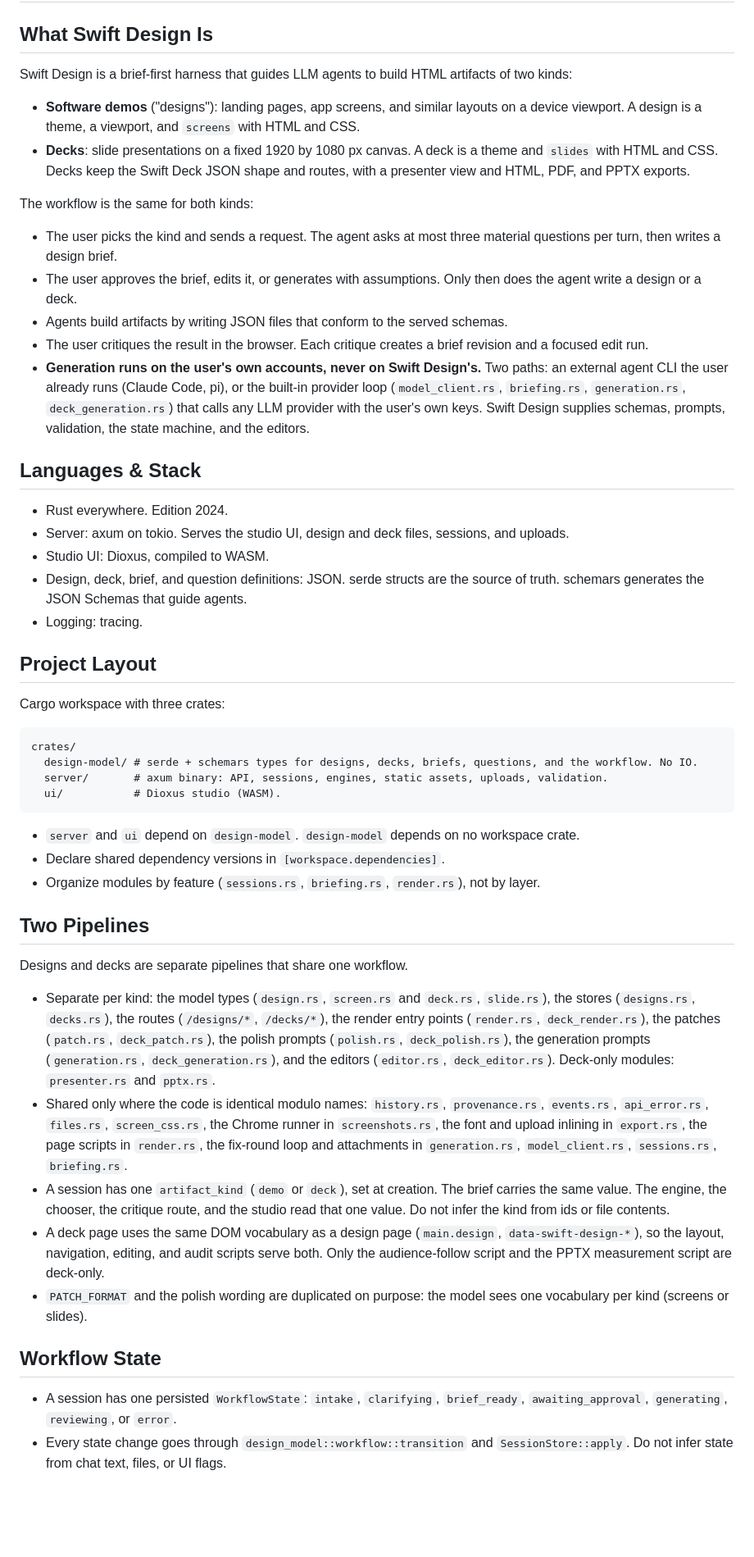
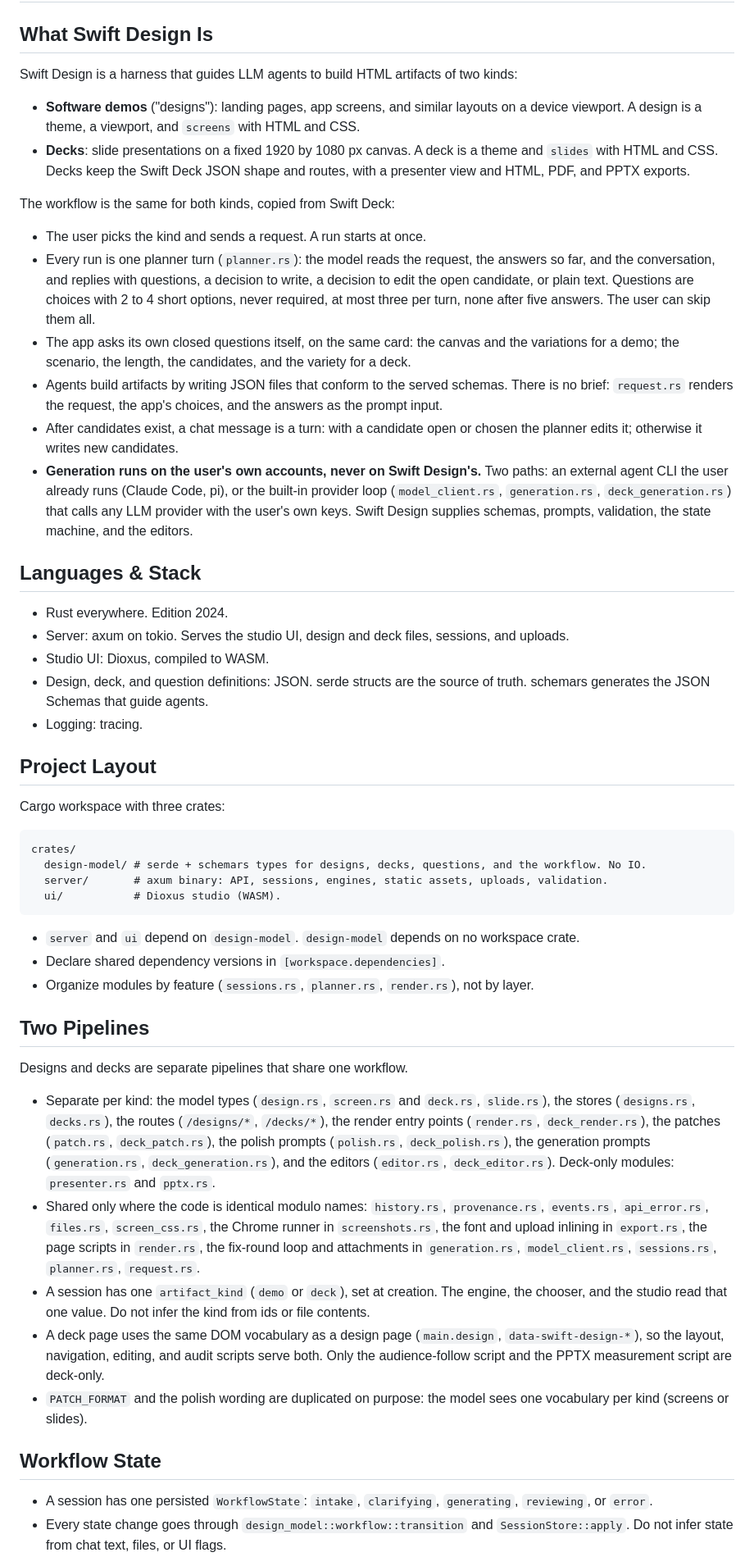
Before and after one commit to yuenshingyan/swift-design, a Markdown page: CLAUDE.md, the part around one of its changes. Shown at 82% size. Drawn GitHub-style; blank space fills up the shorter version.

Commit message:
docs: describe the planner turn and the app's own questions

````diff
--- a/CLAUDE.md
+++ b/CLAUDE.md
@@ -2,25 +2,26 @@
 
 ## What Swift Design Is
 
-Swift Design is a brief-first harness that guides LLM agents to build HTML artifacts of two kinds:
+Swift Design is a harness that guides LLM agents to build HTML artifacts of two kinds:
 
 - **Software demos** ("designs"): landing pages, app screens, and similar layouts on a device viewport. A design is a theme, a viewport, and `screens` with HTML and CSS.
 - **Decks**: slide presentations on a fixed 1920 by 1080 px canvas. A deck is a theme and `slides` with HTML and CSS. Decks keep the Swift Deck JSON shape and routes, with a presenter view and HTML, PDF, and PPTX exports.
 
-The workflow is the same for both kinds:
+The workflow is the same for both kinds, copied from Swift Deck:
 
-- The user picks the kind and sends a request. The agent asks at most three material questions per turn, then writes a design brief.
-- The user approves the brief, edits it, or generates with assumptions. Only then does the agent write a design or a deck.
-- Agents build artifacts by writing JSON files that conform to the served schemas.
-- The user critiques the result in the browser. Each critique creates a brief revision and a focused edit run.
-- **Generation runs on the user's own accounts, never on Swift Design's.** Two paths: an external agent CLI the user already runs (Claude Code, pi), or the built-in provider loop (`model_client.rs`, `briefing.rs`, `generation.rs`, `deck_generation.rs`) that calls any LLM provider with the user's own keys. Swift Design supplies schemas, prompts, validation, the state machine, and the editors.
+- The user picks the kind and sends a request. A run starts at once.
+- Every run is one planner turn (`planner.rs`): the model reads the request, the answers so far, and the conversation, and replies with questions, a decision to write, a decision to edit the open candidate, or plain text. Questions are choices with 2 to 4 short options, never required, at most three per turn, none after five answers. The user can skip them all.
+- The app asks its own closed questions itself, on the same card: the canvas and the variations for a demo; the scenario, the length, the candidates, and the variety for a deck.
+- Agents build artifacts by writing JSON files that conform to the served schemas. There is no brief: `request.rs` renders the request, the app's choices, and the answers as the prompt input.
+- After candidates exist, a chat message is a turn: with a candidate open or chosen the planner edits it; otherwise it writes new candidates.
+- **Generation runs on the user's own accounts, never on Swift Design's.** Two paths: an external agent CLI the user already runs (Claude Code, pi), or the built-in provider loop (`model_client.rs`, `generation.rs`, `deck_generation.rs`) that calls any LLM provider with the user's own keys. Swift Design supplies schemas, prompts, validation, the state machine, and the editors.
 
 ## Languages & Stack
 
 - Rust everywhere. Edition 2024.
 - Server: axum on tokio. Serves the studio UI, design and deck files, sessions, and uploads.
 - Studio UI: Dioxus, compiled to WASM.
-- Design, deck, brief, and question definitions: JSON. serde structs are the source of truth. schemars generates the JSON Schemas that guide agents.
+- Design, deck, and question definitions: JSON. serde structs are the source of truth. schemars generates the JSON Schemas that guide agents.
 - Logging: tracing.
 
 ## Project Layout
@@ -29,26 +30,26 @@ Cargo workspace with three crates:
 
 ```
 crates/
-  design-model/ # serde + schemars types for designs, decks, briefs, questions, and the workflow. No IO.
+  design-model/ # serde + schemars types for designs, decks, questions, and the workflow. No IO.
   server/       # axum binary: API, sessions, engines, static assets, uploads, validation.
   ui/           # Dioxus studio (WASM).
 ```
 
 - `server` and `ui` depend on `design-model`. `design-model` depends on no workspace crate.
 - Declare shared dependency versions in `[workspace.dependencies]`.
-- Organize modules by feature (`sessions.rs`, `briefing.rs`, `render.rs`), not by layer.
+- Organize modules by feature (`sessions.rs`, `planner.rs`, `render.rs`), not by layer.
 
 ## Two Pipelines
 
 Designs and decks are separate pipelines that share one workflow.
 
 - Separate per kind: the model types (`design.rs`, `screen.rs` and `deck.rs`, `slide.rs`), the stores (`designs.rs`, `decks.rs`), the routes (`/designs/*`, `/decks/*`), the render entry points (`render.rs`, `deck_render.rs`), the patches (`patch.rs`, `deck_patch.rs`), the polish prompts (`polish.rs`, `deck_polish.rs`), the generation prompts (`generation.rs`, `deck_generation.rs`), and the editors (`editor.rs`, `deck_editor.rs`). Deck-only modules: `presenter.rs` and `pptx.rs`.
-- Shared only where the code is identical modulo names: `history.rs`, `provenance.rs`, `events.rs`, `api_error.rs`, `files.rs`, `screen_css.rs`, the Chrome runner in `screenshots.rs`, the font and upload inlining in `export.rs`, the page scripts in `render.rs`, the fix-round loop and attachments in `generation.rs`, `model_client.rs`, `sessions.rs`, `briefing.rs`.
-- A session has one `artifact_kind` (`demo` or `deck`), set at creation. The brief carries the same value. The engine, the chooser, the critique route, and the studio read that one value. Do not infer the kind from ids or file contents.
+- Shared only where the code is identical modulo names: `history.rs`, `provenance.rs`, `events.rs`, `api_error.rs`, `files.rs`, `screen_css.rs`, the Chrome runner in `screenshots.rs`, the font and upload inlining in `export.rs`, the page scripts in `render.rs`, the fix-round loop and attachments in `generation.rs`, `model_client.rs`, `sessions.rs`, `planner.rs`, `request.rs`.
+- A session has one `artifact_kind` (`demo` or `deck`), set at creation. The engine, the chooser, and the studio read that one value. Do not infer the kind from ids or file contents.
 - A deck page uses the same DOM vocabulary as a design page (`main.design`, `data-swift-design-*`), so the layout, navigation, editing, and audit scripts serve both. Only the audience-follow script and the PPTX measurement script are deck-only.
 - `PATCH_FORMAT` and the polish wording are duplicated on purpose: the model sees one vocabulary per kind (screens or slides).
 
 ## Workflow State
 
-- A session has one persisted `WorkflowState`: `intake`, `clarifying`, `brief_ready`, `awaiting_approval`, `generating`, `reviewing`, or `error`.
+- A session has one persisted `WorkflowState`: `intake`, `clarifying`, `generating`, `reviewing`, or `error`.
 - Every state change goes through `design_model::workflow::transition` and `SessionStore::apply`. Do not infer state from chat text, files, or UI flags.
````
Also changed, not shown: other parts of CLAUDE.md (+10 -12 lines).
